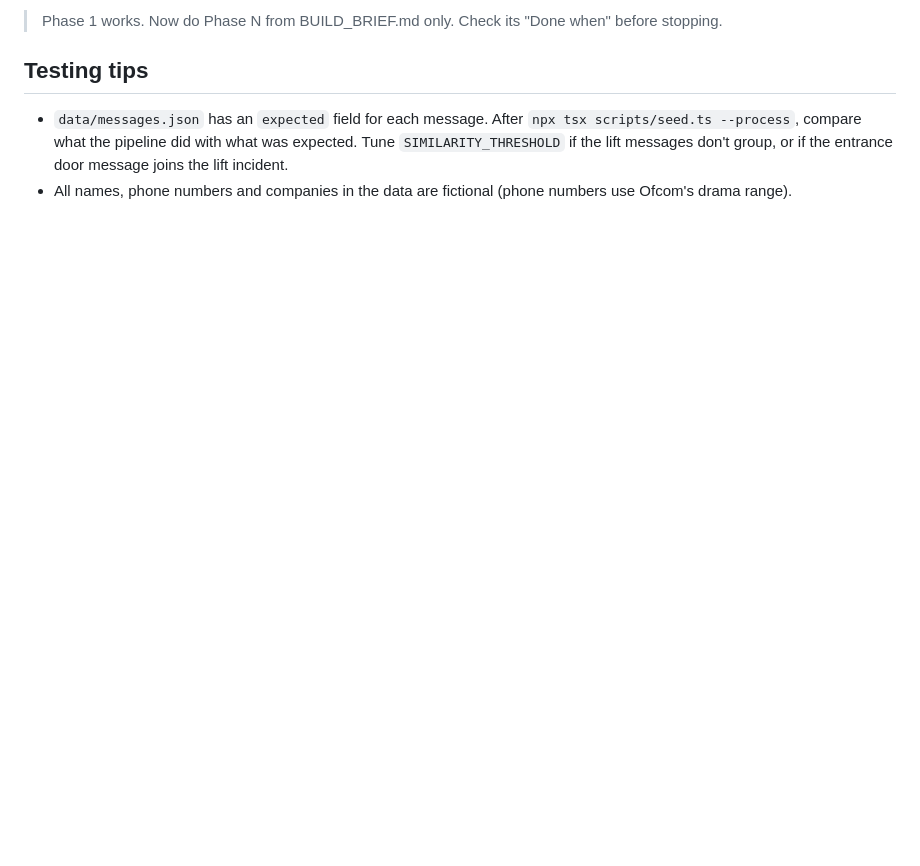
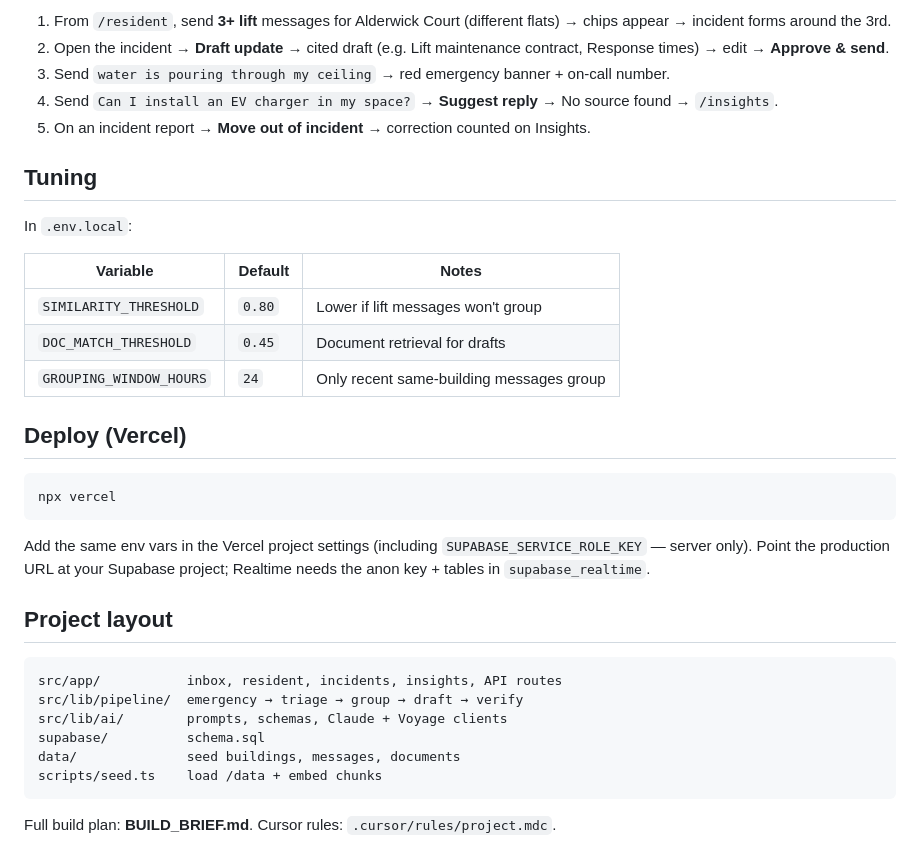
Before and after one commit to Jedidiah5/Cortile, a Markdown page: README.md, the part around one of its changes. Rendered like a GitHub page; blank space fills up the shorter version.

````diff
--- a/README.md
+++ b/README.md
@@ -33,7 +58,37 @@ Then for each next phase:
 
-> Phase 1 works. Now do Phase N from BUILD_BRIEF.md only. Check its "Done when" before stopping.
+1. From `/resident`, send **3+ lift** messages for Alderwick Court (different flats) → chips appear → incident forms around the 3rd.
+2. Open the incident → **Draft update** → cited draft (e.g. Lift maintenance contract, Response times) → edit → **Approve & send**.
+3. Send `water is pouring through my ceiling` → red emergency banner + on-call number.
+4. Send `Can I install an EV charger in my space?` → **Suggest reply** → No source found → `/insights`.
+5. On an incident report → **Move out of incident** → correction counted on Insights.
 
-## Testing tips
+## Tuning
 
-- `data/messages.json` has an `expected` field for each message. After `npx tsx scripts/seed.ts --process`, compare what the pipeline did with what was expected. Tune `SIMILARITY_THRESHOLD` if the lift messages don't group, or if the entrance door message joins the lift incident.
-- All names, phone numbers and companies in the data are fictional (phone numbers use Ofcom's drama range).
+In `.env.local`:
+
+| Variable | Default | Notes |
+| --- | --- | --- |
+| `SIMILARITY_THRESHOLD` | `0.80` | Lower if lift messages won't group |
+| `DOC_MATCH_THRESHOLD` | `0.45` | Document retrieval for drafts |
+| `GROUPING_WINDOW_HOURS` | `24` | Only recent same-building messages group |
+
+## Deploy (Vercel)
+
+```bash
+npx vercel
+```
+
+Add the same env vars in the Vercel project settings (including `SUPABASE_SERVICE_ROLE_KEY` — server only). Point the production URL at your Supabase project; Realtime needs the anon key + tables in `supabase_realtime`.
+
+## Project layout
+
+```
+src/app/           inbox, resident, incidents, insights, API routes
+src/lib/pipeline/  emergency → triage → group → draft → verify
+src/lib/ai/        prompts, schemas, Claude + Voyage clients
+supabase/          schema.sql
+data/              seed buildings, messages, documents
+scripts/seed.ts    load /data + embed chunks
+```
+
+Full build plan: **BUILD_BRIEF.md**. Cursor rules: `.cursor/rules/project.mdc`.
````
Also changed, not shown: other parts of README.md (+46 -21 lines), docs/screenshot-inbox.png (added), 17 other files.
